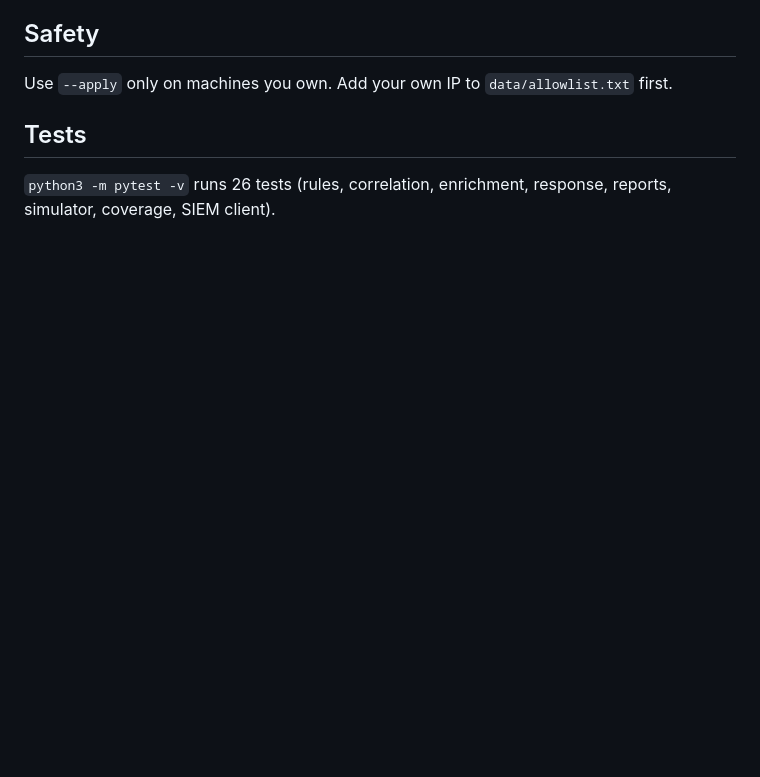
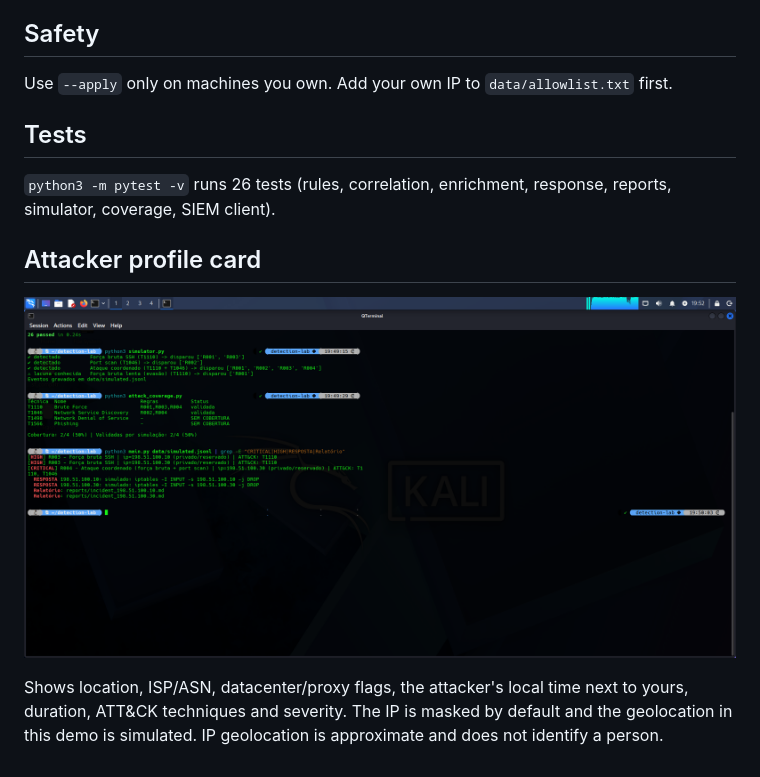
Before and after one commit to VitoriaChuarts/detection-lab, a Markdown page: README.md, the part around the change. GitHub-like rendering; pictures changed too: docs/attacker-card.png (added); blank space fills up the shorter version.

Commit message:
Add attacker profile card, demo geo data and screenshot

```diff
--- a/README.md
+++ b/README.md
@@ -93,3 +93,9 @@ Use `--apply` only on machines you own. Add your own IP to `data/allowlist.txt`
 ## Tests
 
 `python3 -m pytest -v` runs 26 tests (rules, correlation, enrichment, response, reports, simulator, coverage, SIEM client).
+
+## Attacker profile card
+
+![Attacker card](docs/attacker-card.png)
+
+Shows location, ISP/ASN, datacenter/proxy flags, the attacker's local time next to yours, duration, ATT&CK techniques and severity. The IP is masked by default and the geolocation in this demo is simulated. IP geolocation is approximate and does not identify a person.
```
